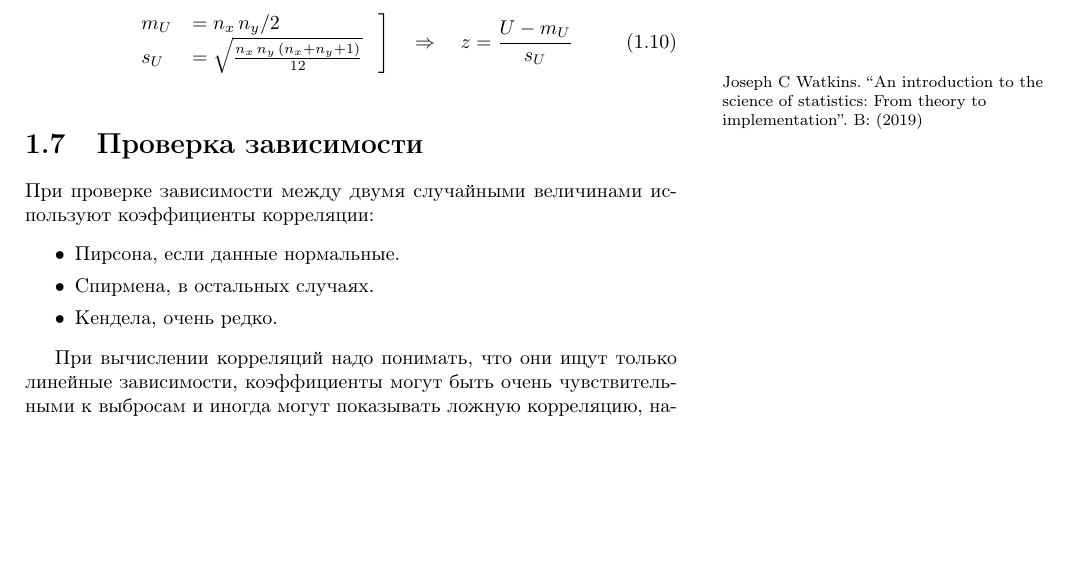
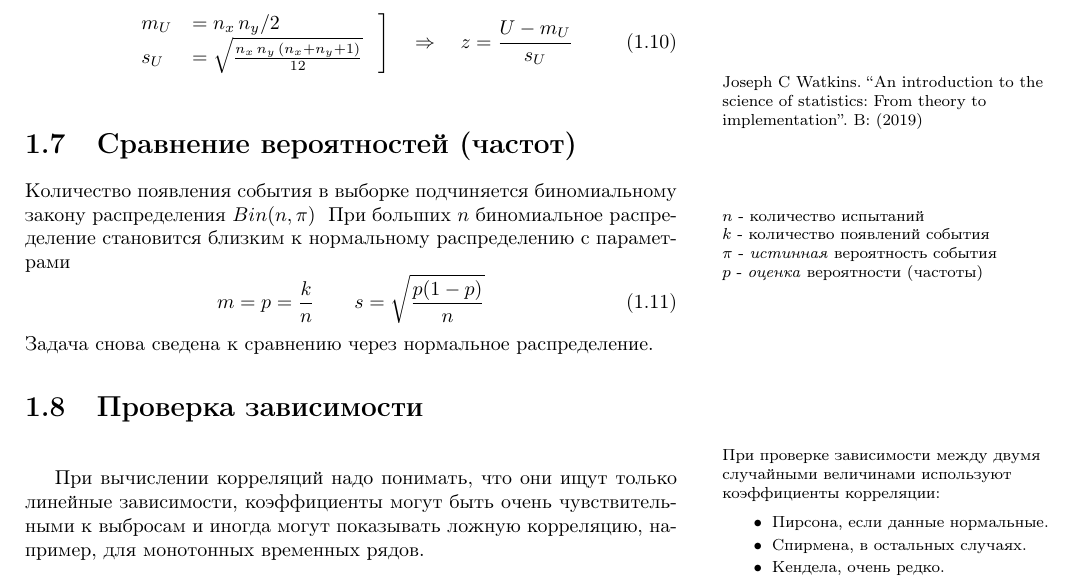
Before and after one commit to newrlan/mathnotes, a LaTeX thesis (handbook.tex): part of page 11 of 16, cut so that both start at the same text, the shorter picture padded with empty space. Compiled offline with pdfLaTeX.

Commit message:
frec hypotesis

```diff
--- a/handbook.tex
+++ b/handbook.tex
@@ -514,17 +514,34 @@ $S=\frac{n_1\,n_2}{2}$. Так мы свели задачу к проверки
 \end{equation}
 \marginpar{\fullcite{watkins2019introduction}}
 
-
+\section{Сравнение вероятностей (частот)}
+Количество появления события в выборке подчиняется биномиальному закону распределения $Bin(n, \pi)$
+\marginpar{
+    $n$ - количество испытаний \\
+    $k$ - количество появлений события \\
+    $\pi$ - \emph{истинная} вероятность события \\
+    $p$ - \emph{оценка} вероятности (частоты)
+}
+При больших~$n$ биномиальное распределение становится близким к нормальному распределению с параметрами
+\begin{equation}
+    \label{eq:binomial2normal}
+    m = p = \frac{k}{n} \qquad s = \sqrt{\frac{p (1 - p)}{n}}
+\end{equation}
+Задача снова сведена к сравнению через нормальное распределение.
 
 
 \section{Проверка зависимости}
-При проверке зависимости между двумя случайными величинами используют коэффициенты корреляции:
+\marginpar{
+    При проверке зависимости между двумя случайными величинами используют
+    коэффициенты корреляции:
+
     \begin{itemize}
         \setlength\itemsep{0em}
         \item Пирсона, если данные нормальные.
         \item Спирмена, в остальных случаях.
         \item Кендела, очень редко.
     \end{itemize}
+}
 
 При вычислении корреляций надо понимать, что они ищут только линейные зависимости, коэффициенты могут быть очень чувствительными к выбросам и иногда могут показывать ложную корреляцию, например, для монотонных временных рядов.
 
```
Lines whose indentation alone changed are shown as unchanged.
